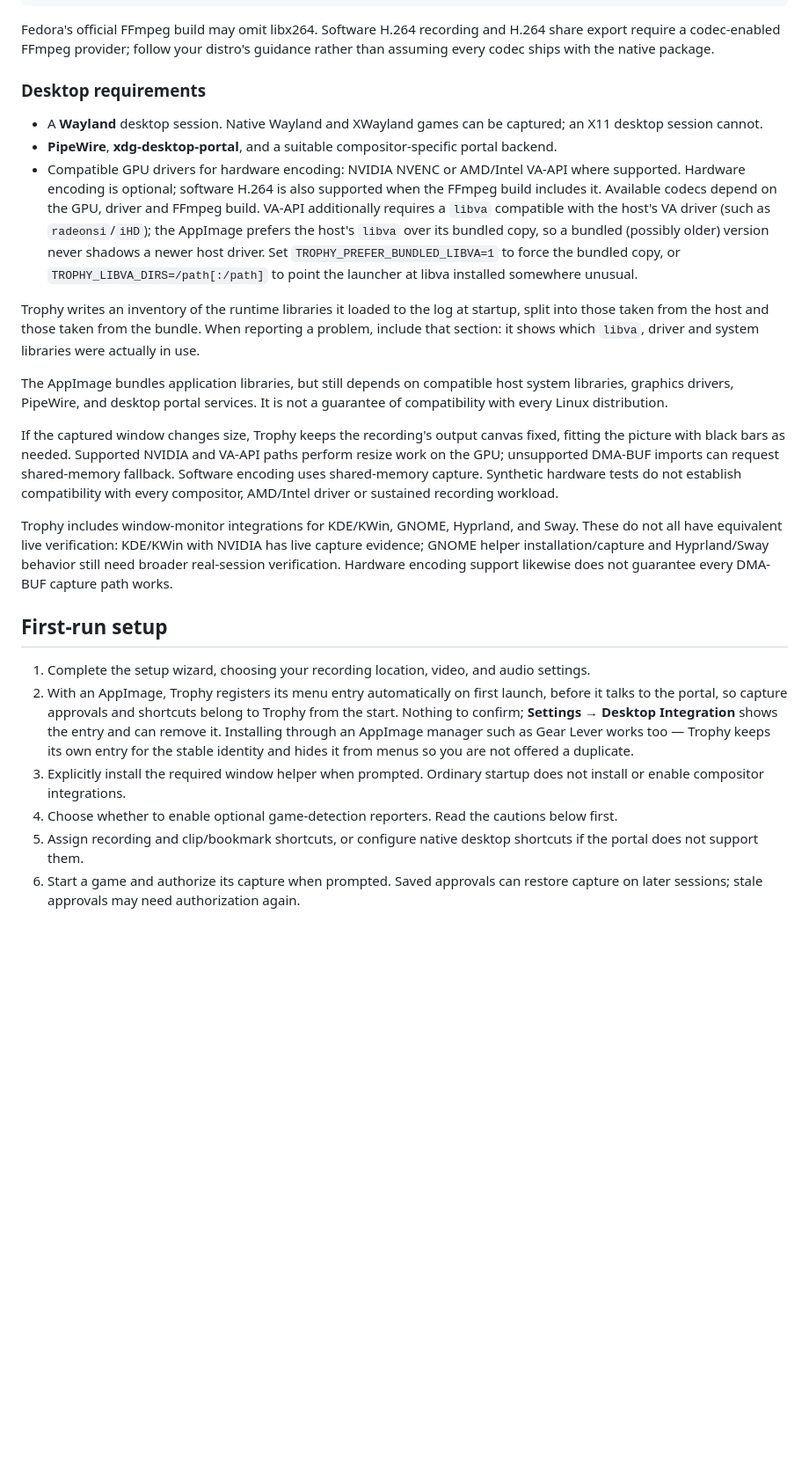
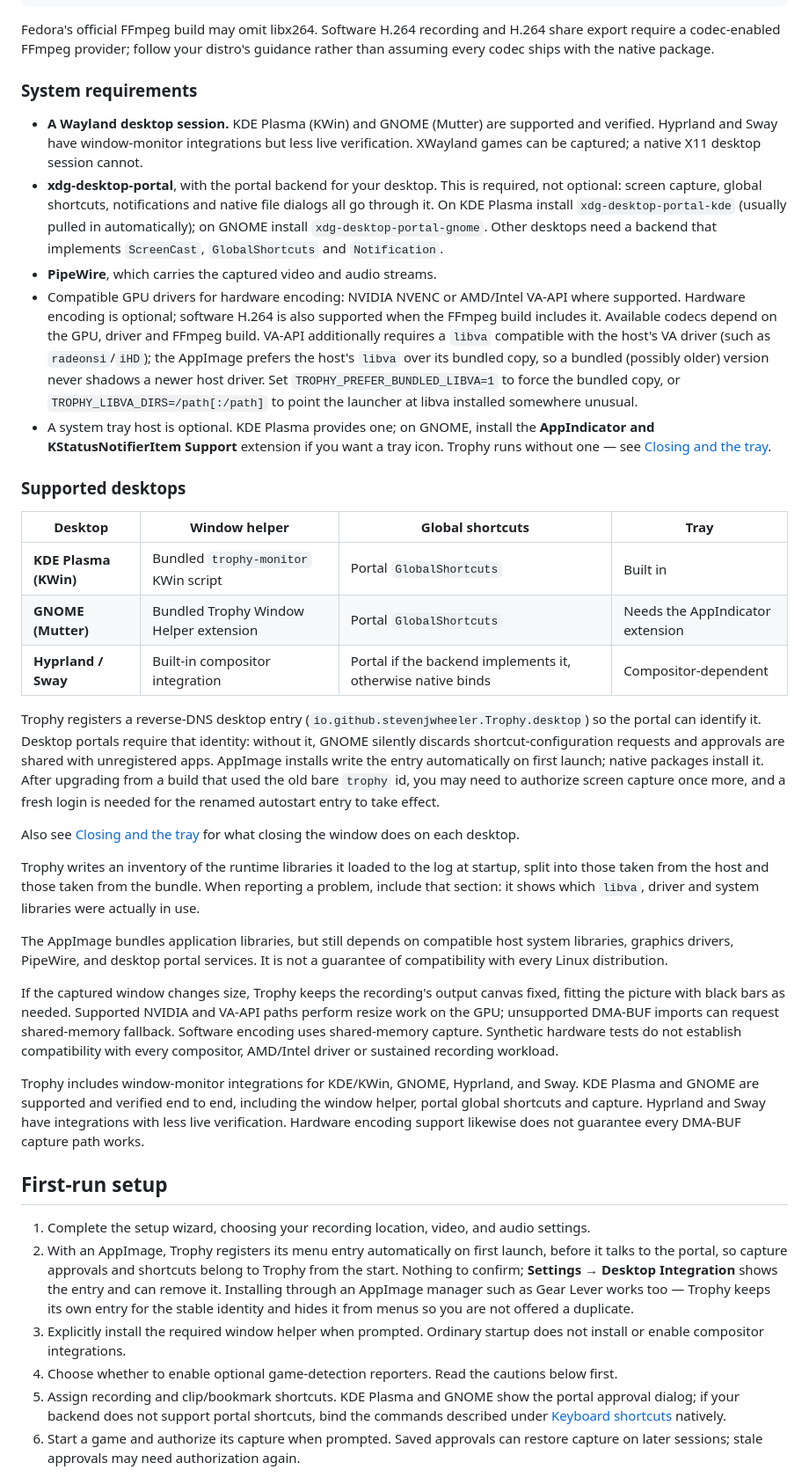
Before and after one commit to stevenjwheeler/Trophy, a Markdown page: docs/getting-started.md, the part around one of its changes. Shown at 88% size. Rendered like a GitHub page; blank space fills up the shorter version.

```diff
--- a/docs/getting-started.md
+++ b/docs/getting-started.md
@@ -78,11 +78,43 @@ Fedora's official FFmpeg build may omit libx264. Software H.264 recording and
 H.264 share export require a codec-enabled FFmpeg provider; follow your distro's
 guidance rather than assuming every codec ships with the native package.
 
-### Desktop requirements
+### System requirements
 
-- A **Wayland** desktop session. Native Wayland and XWayland games can be captured; an X11 desktop session cannot.
-- **PipeWire**, **xdg-desktop-portal**, and a suitable compositor-specific portal backend.
+- **A Wayland desktop session.** KDE Plasma (KWin) and GNOME (Mutter) are
+  supported and verified. Hyprland and Sway have window-monitor integrations
+  but less live verification. XWayland games can be captured; a native X11
+  desktop session cannot.
+- **xdg-desktop-portal**, with the portal backend for your desktop. This is
+  required, not optional: screen capture, global shortcuts, notifications and
+  native file dialogs all go through it. On KDE Plasma install
+  `xdg-desktop-portal-kde` (usually pulled in automatically); on GNOME install
+  `xdg-desktop-portal-gnome`. Other desktops need a backend that implements
+  `ScreenCast`, `GlobalShortcuts` and `Notification`.
+- **PipeWire**, which carries the captured video and audio streams.
 - Compatible GPU drivers for hardware encoding: NVIDIA NVENC or AMD/Intel VA-API where supported. Hardware encoding is optional; software H.264 is also supported when the FFmpeg build includes it. Available codecs depend on the GPU, driver and FFmpeg build. VA-API additionally requires a `libva` compatible with the host's VA driver (such as `radeonsi`/`iHD`); the AppImage prefers the host's `libva` over its bundled copy, so a bundled (possibly older) version never shadows a newer host driver. Set `TROPHY_PREFER_BUNDLED_LIBVA=1` to force the bundled copy, or `TROPHY_LIBVA_DIRS=/path[:/path]` to point the launcher at libva installed somewhere unusual.
+- A system tray host is optional. KDE Plasma provides one; on GNOME, install the
+  **AppIndicator and KStatusNotifierItem Support** extension if you want a tray
+  icon. Trophy runs without one — see [Closing and the tray](#closing-and-the-tray).
+
+### Supported desktops
+
+| Desktop | Window helper | Global shortcuts | Tray |
+| --- | --- | --- | --- |
+| **KDE Plasma (KWin)** | Bundled `trophy-monitor` KWin script | Portal `GlobalShortcuts` | Built in |
+| **GNOME (Mutter)** | Bundled Trophy Window Helper extension | Portal `GlobalShortcuts` | Needs the AppIndicator extension |
+| **Hyprland / Sway** | Built-in compositor integration | Portal if the backend implements it, otherwise native binds | Compositor-dependent |
+
+Trophy registers a reverse-DNS desktop entry
+(`io.github.stevenjwheeler.Trophy.desktop`) so the portal can identify it.
+Desktop portals require that identity: without it, GNOME silently discards
+shortcut-configuration requests and approvals are shared with unregistered
+apps. AppImage installs write the entry automatically on first launch; native
+packages install it. After upgrading from a build that used the old bare
+`trophy` id, you may need to authorize screen capture once more, and a fresh
+login is needed for the renamed autostart entry to take effect.
+
+Also see [Closing and the tray](user-guide.md#closing-and-the-tray) for what
+closing the window does on each desktop.
 
 Trophy writes an inventory of the runtime libraries it loaded to the log at startup, split into those taken from the host and those taken from the bundle. When reporting a problem, include that section: it shows which `libva`, driver and system libraries were actually in use.
 
@@ -90,7 +122,7 @@ The AppImage bundles application libraries, but still depends on compatible host
 
 If the captured window changes size, Trophy keeps the recording's output canvas fixed, fitting the picture with black bars as needed. Supported NVIDIA and VA-API paths perform resize work on the GPU; unsupported DMA-BUF imports can request shared-memory fallback. Software encoding uses shared-memory capture. Synthetic hardware tests do not establish compatibility with every compositor, AMD/Intel driver or sustained recording workload.
 
-Trophy includes window-monitor integrations for KDE/KWin, GNOME, Hyprland, and Sway. These do not all have equivalent live verification: KDE/KWin with NVIDIA has live capture evidence; GNOME helper installation/capture and Hyprland/Sway behavior still need broader real-session verification. Hardware encoding support likewise does not guarantee every DMA-BUF capture path works.
+Trophy includes window-monitor integrations for KDE/KWin, GNOME, Hyprland, and Sway. KDE Plasma and GNOME are supported and verified end to end, including the window helper, portal global shortcuts and capture. Hyprland and Sway have integrations with less live verification. Hardware encoding support likewise does not guarantee every DMA-BUF capture path works.
 
 ## First-run setup
 
@@ -98,7 +130,7 @@ Trophy includes window-monitor integrations for KDE/KWin, GNOME, Hyprland, and S
 2. With an AppImage, Trophy registers its menu entry automatically on first launch, before it talks to the portal, so capture approvals and shortcuts belong to Trophy from the start. Nothing to confirm; **Settings → Desktop Integration** shows the entry and can remove it. Installing through an AppImage manager such as Gear Lever works too — Trophy keeps its own entry for the stable identity and hides it from menus so you are not offered a duplicate.
 3. Explicitly install the required window helper when prompted. Ordinary startup does not install or enable compositor integrations.
 4. Choose whether to enable optional game-detection reporters. Read the cautions below first.
-5. Assign recording and clip/bookmark shortcuts, or configure native desktop shortcuts if the portal does not support them.
+5. Assign recording and clip/bookmark shortcuts. KDE Plasma and GNOME show the portal approval dialog; if your backend does not support portal shortcuts, bind the commands described under [Keyboard shortcuts](#keyboard-shortcuts) natively.
 6. Start a game and authorize its capture when prompted. Saved approvals can restore capture on later sessions; stale approvals may need authorization again.
 
 Manual recording is also available. When no game is tracked, the Record action opens the system capture picker. When a game is tracked, it targets that game.
```
Also changed, not shown: other parts of docs/getting-started.md (+31 -10 lines), README.md (+1 -1 lines), docs/user-guide.md (+21 -1 lines).
